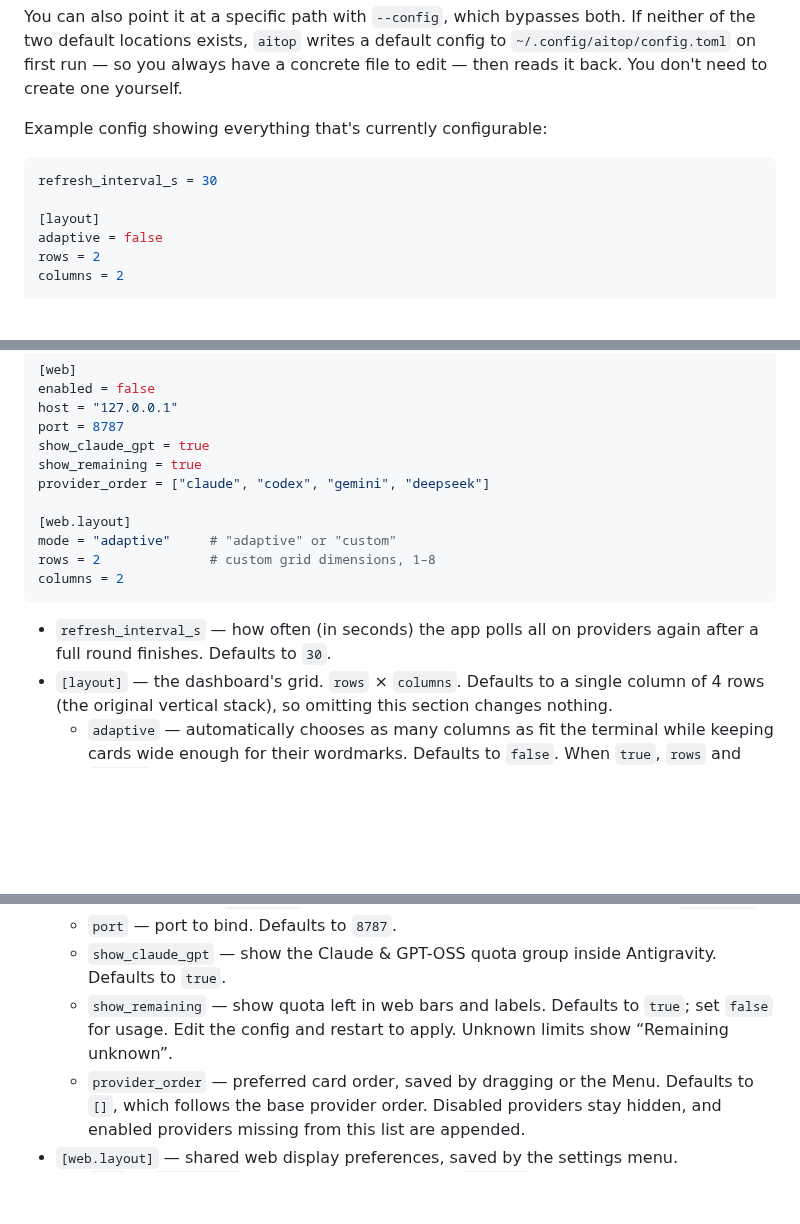
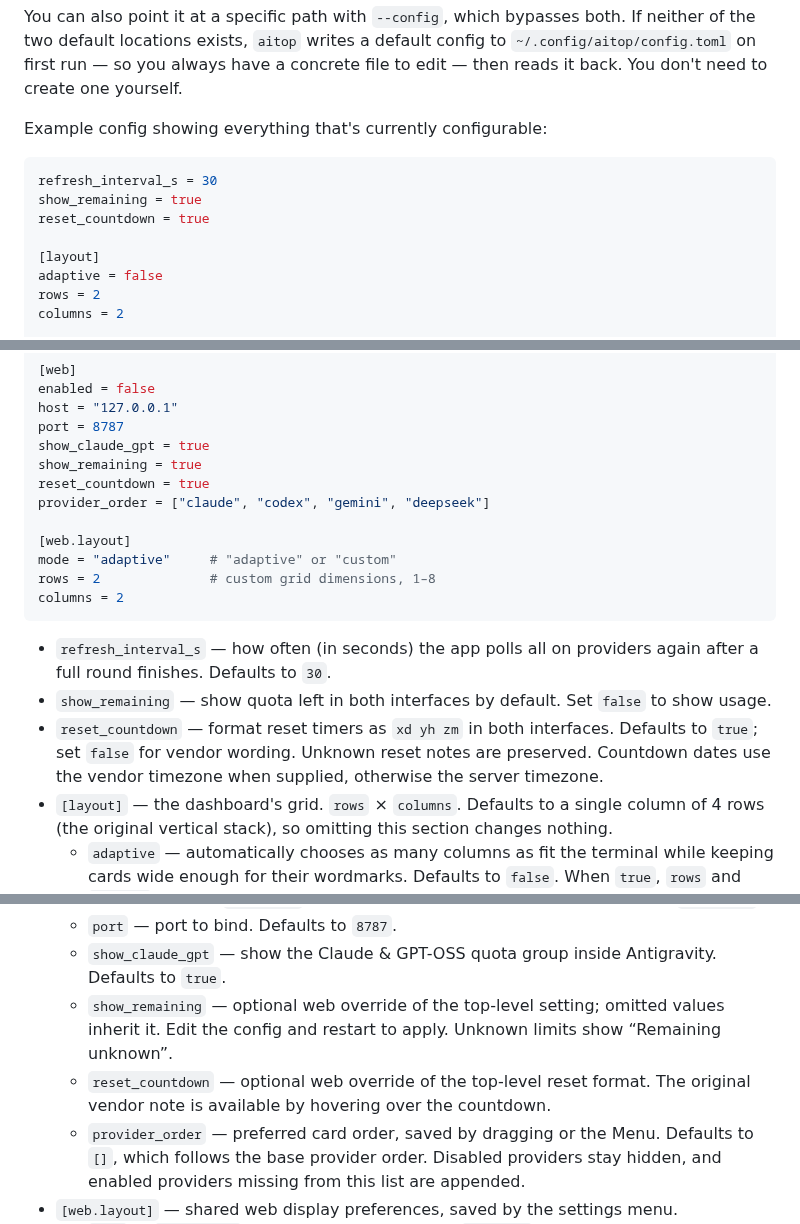
Before and after one commit to automaticdai/aitop, a Markdown page: README.md, 3 parts joined by grey strips. Drawn GitHub-style; blank space fills up the shorter version.

````diff
--- a/README.md
+++ b/README.md
@@ -205,6 +207,8 @@ Example config showing everything that's currently configurable:
 
 ```toml
 refresh_interval_s = 30
+show_remaining = true
+reset_countdown = true
 
 [layout]
 adaptive = false
@@ -229,6 +233,7 @@ host = "127.0.0.1"
 port = 8787
 show_claude_gpt = true
 show_remaining = true
+reset_countdown = true
 provider_order = ["claude", "codex", "gemini", "deepseek"]
 
 [web.layout]
@@ -238,6 +243,8 @@ columns = 2
 ```
 
 - `refresh_interval_s` — how often (in seconds) the app polls all on providers again after a full round finishes. Defaults to `30`.
+- `show_remaining` — show quota left in both interfaces by default. Set `false` to show usage.
+- `reset_countdown` — format reset timers as `xd yh zm` in both interfaces. Defaults to `true`; set `false` for vendor wording. Unknown reset notes are preserved. Countdown dates use the vendor timezone when supplied, otherwise the server timezone.
 - `[layout]` — the dashboard's grid. `rows` × `columns`. Defaults to a single column of 4 rows (the original vertical stack), so omitting this section changes nothing.
   - `adaptive` — automatically chooses as many columns as fit the terminal while keeping cards wide enough for their wordmarks. Defaults to `false`. When `true`, `rows` and `columns` are derived from the terminal width and every configured built-in provider is shown in the standard order; all `position` values, including `[-1, -1]`, are ignored.
   - `rows` — number of rows. Defaults to `4`.
@@ -250,7 +257,8 @@ columns = 2
   - `host` — address to bind. Defaults to `"127.0.0.1"` (loopback only), widened automatically to `"0.0.0.0"` under WSL2 so a Windows browser can reach `localhost`.
   - `port` — port to bind. Defaults to `8787`.
   - `show_claude_gpt` — show the Claude & GPT-OSS quota group inside Antigravity. Defaults to `true`.
-  - `show_remaining` — show quota left in web bars and labels. Defaults to `true`; set `false` for usage. Edit the config and restart to apply. Unknown limits show “Remaining unknown”.
+  - `show_remaining` — optional web override of the top-level setting; omitted values inherit it. Edit the config and restart to apply. Unknown limits show “Remaining unknown”.
+  - `reset_countdown` — optional web override of the top-level reset format. The original vendor note is available by hovering over the countdown.
   - `provider_order` — preferred card order, saved by dragging or the Menu. Defaults to `[]`, which follows the base provider order. Disabled providers stay hidden, and enabled providers missing from this list are appended.
 - `[web.layout]` — shared web display preferences, saved by the settings menu.
   - `mode` — `"adaptive"` fits the browser width and `"custom"` uses the dimensions below. Defaults to `"adaptive"`.
````
Also changed, not shown: other parts of README.md (+15 -6 lines), docs/screenshot.png, docs/screenshot_web.png, 13 other files.
